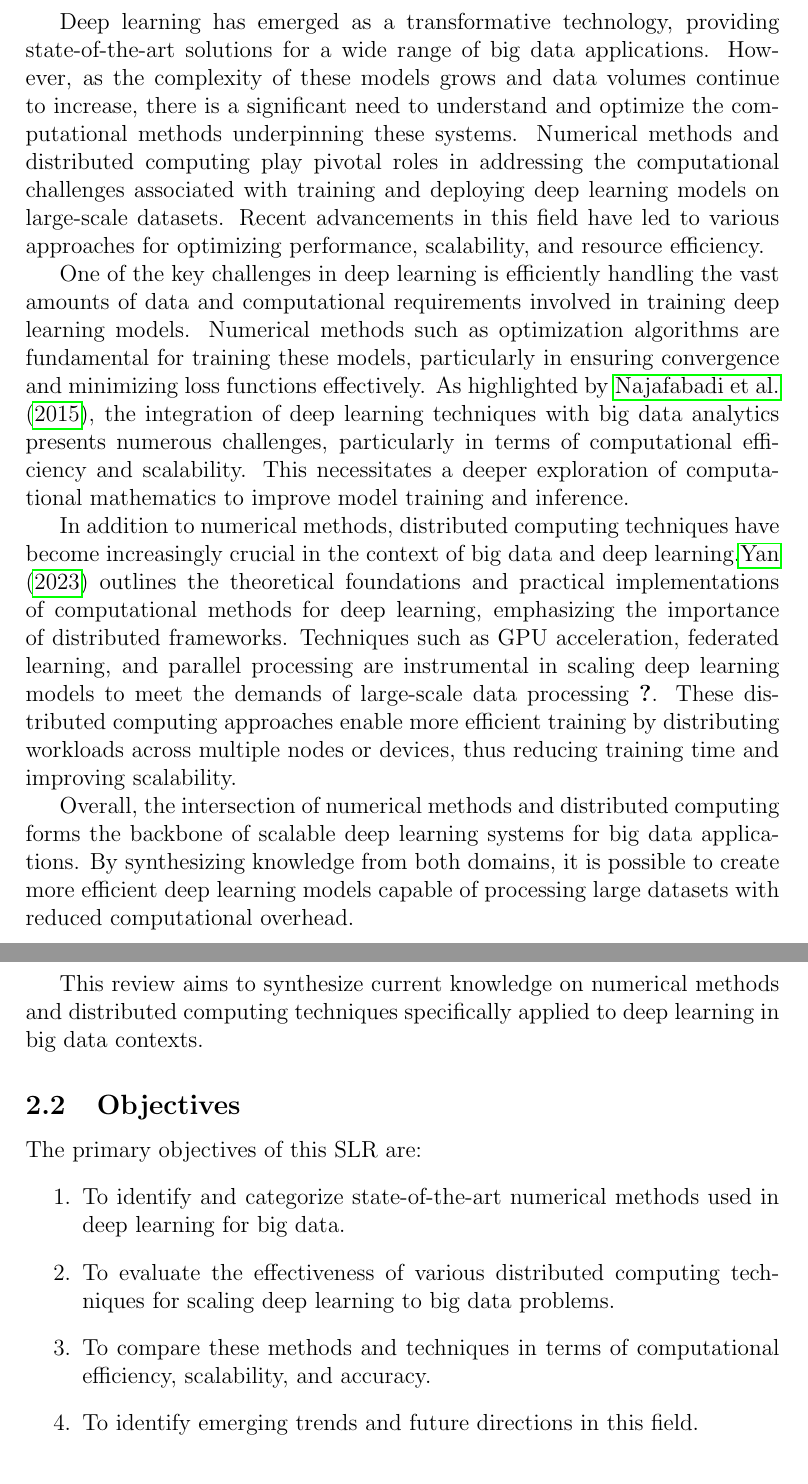
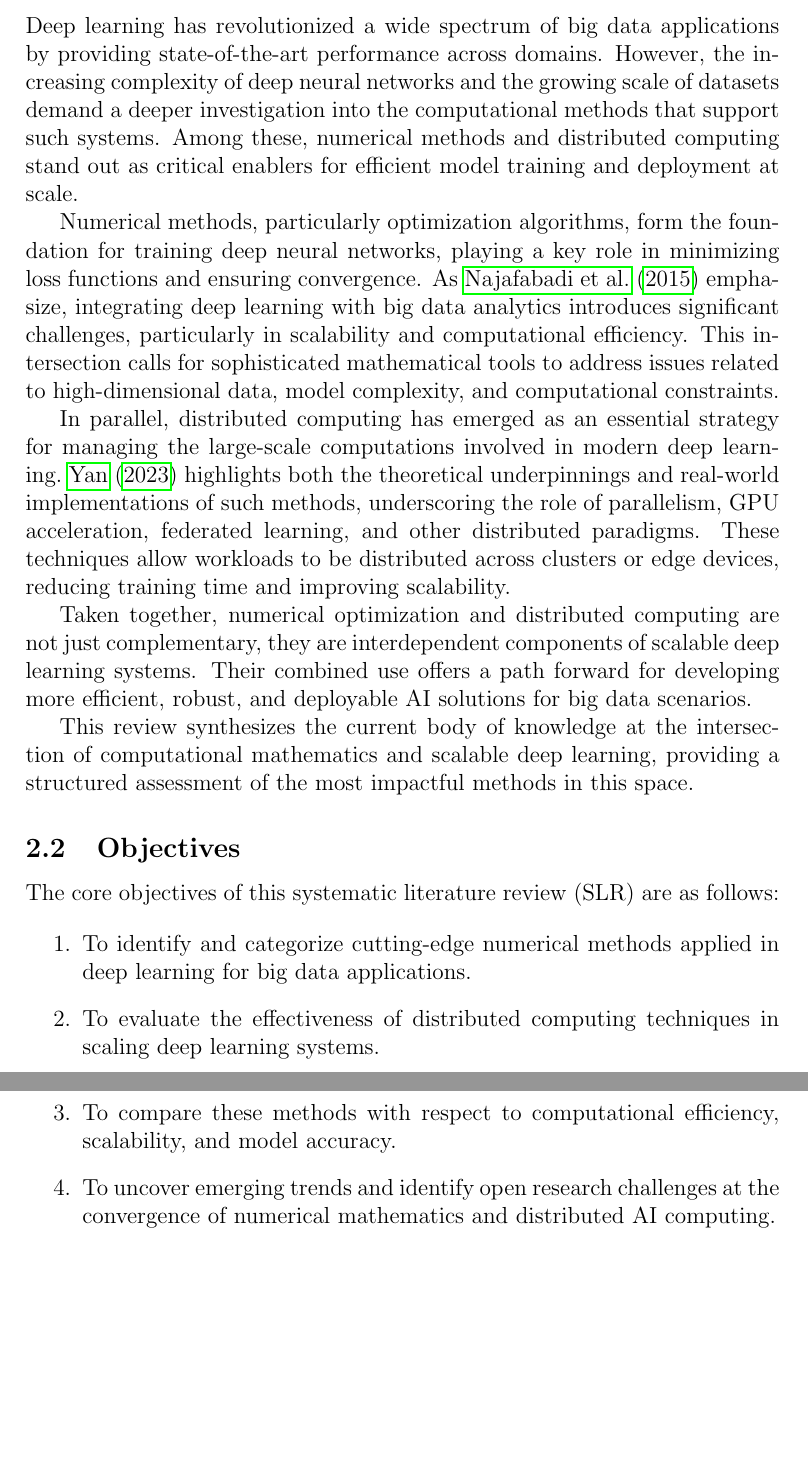
Before and after one commit to Polyhistor/Computational-Mathematics-for-AI-Numerical-Methods-and-Distributed-Computing-for-Deep-Learning-on-B, a LaTeX document (main.tex, which reads background.tex): two parts of pages 2 and 3 of 61 before the commit and two parts of pages 2 and 3 of 63 after it, joined at a grey line, cut at the place of the change, the shorter picture padded with empty space. Compiled offline with pdfLaTeX.

Commit message:
improve the background and related work. Ready to be reviewed

```diff
--- a/background.tex
+++ b/background.tex
@@ -1,18 +1,38 @@
+\section{Background}
+
+\subsection{Rationale}
+
+Deep learning has revolutionized a wide spectrum of big data applications by providing state-of-the-art performance across domains.
+However, the increasing complexity of deep neural networks and the growing scale of datasets demand a deeper investigation into
+the computational methods that support such systems. Among these, numerical methods and distributed computing stand out as critical
+enablers for efficient model training and deployment at scale.
+
+Numerical methods, particularly optimization algorithms, form the foundation for training deep neural networks, playing a key role
+in minimizing loss functions and ensuring convergence. As~\cite{najafabadi2015deep} emphasize, integrating deep learning with
+big data analytics introduces significant challenges, particularly in scalability and computational efficiency.
+This intersection calls for sophisticated mathematical tools to address issues related to high-dimensional data, model complexity,
+and computational constraints.
+
+In parallel, distributed computing has emerged as an essential strategy for managing the large-scale computations involved in
+modern deep learning.~\cite{yan2023computational} highlights both the theoretical underpinnings and real-world implementations of such methods,
+underscoring the role of parallelism, GPU acceleration, federated learning, and other distributed paradigms.
+These techniques allow workloads to be distributed across clusters or edge devices, reducing training time and improving scalability.
 
 
-Deep learning has emerged as a transformative technology, providing state-of-the-art solutions for a wide range of big data applications.
-However, as the complexity of these models grows and data volumes continue to increase, there is a significant need to understand and optimize the computational methods underpinning these systems.
- Numerical methods and distributed computing play pivotal roles in addressing the computational challenges associated with training and deploying deep learning models on large-scale datasets.
-Recent advancements in this field have led to various approaches for optimizing performance, scalability, and resource efficiency.
+Taken together, numerical optimization and distributed computing are not just complementary, they are interdependent components
+of scalable deep learning systems. Their combined use offers a path forward for developing more efficient, robust, and deployable
+AI solutions for big data scenarios.
 
-One of the key challenges in deep learning is efficiently handling the vast amounts of data and computational requirements involved in training deep learning models.
-Numerical methods such as optimization algorithms are fundamental for training these models, particularly in ensuring convergence and minimizing loss functions effectively.
- As highlighted by~\cite{najafabadi2015deep}, the integration of deep learning techniques with big data analytics presents numerous challenges, particularly in terms of computational efficiency and scalability. This necessitates a deeper exploration of computational mathematics to improve model training and inference.
+This review synthesizes the current body of knowledge at the intersection of computational mathematics and scalable deep learning,
+providing a structured assessment of the most impactful methods in this space.
 
-In addition to numerical methods, distributed computing techniques have become increasingly crucial in the context of big data and deep learning.\cite{yan2023computational}
-outlines the theoretical foundations and practical implementations of computational methods for deep learning, emphasizing the importance of distributed frameworks.
-Techniques such as GPU acceleration, federated learning, and parallel processing are instrumental in scaling deep learning models to meet the demands of large-scale data processing \cite{dehghani2023distributed}.
-These distributed computing approaches enable more efficient training by distributing workloads across multiple nodes or devices, thus reducing training time and improving scalability.
+\subsection{Objectives}
 
-Overall, the intersection of numerical methods and distributed computing forms the backbone of scalable deep learning systems for big data applications.
-By synthesizing knowledge from both domains, it is possible to create more efficient deep learning models capable of processing large datasets with reduced computational overhead.
+The core objectives of this systematic literature review (SLR) are as follows:
+
+\begin{enumerate}
+    \item To identify and categorize cutting-edge numerical methods applied in deep learning for big data applications.
+    \item To evaluate the effectiveness of distributed computing techniques in scaling deep learning systems.
+    \item To compare these methods with respect to computational efficiency, scalability, and model accuracy.
+    \item To uncover emerging trends and identify open research challenges at the convergence of numerical mathematics and distributed AI computing.
+\end{enumerate}
--- a/main.tex
+++ b/main.tex
@@ -84,14 +82,6 @@ This document outlines the protocol for a systematic literature review (SLR) on
 \include{background}
-This review aims to synthesize current knowledge on numerical methods and distributed computing techniques specifically applied to deep learning in big data contexts.
 
-\subsection{Objectives}
-The primary objectives of this SLR are:
-\begin{enumerate}
-    \item To identify and categorize state-of-the-art numerical methods used in deep learning for big data.
-    \item To evaluate the effectiveness of various distributed computing techniques for scaling deep learning to big data problems.
-    \item To compare these methods and techniques in terms of computational efficiency, scalability, and accuracy.
-    \item To identify emerging trends and future directions in this field.
-\end{enumerate}
+
 \section{Related work}
 \include{related}
 
```
Also changed, not shown: related.tex (+7 -0 lines), main.tex (6 more changed lines), 1 other file.
